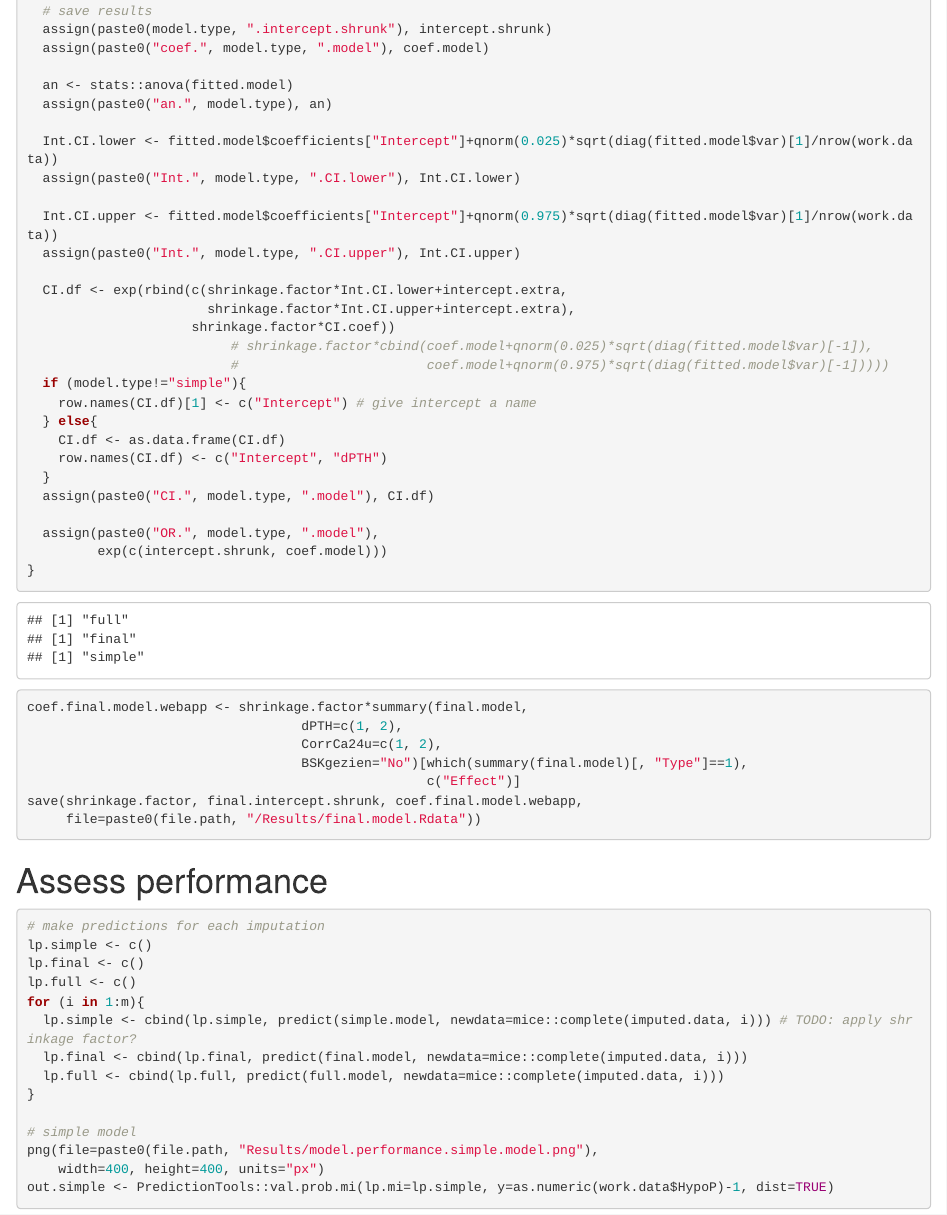
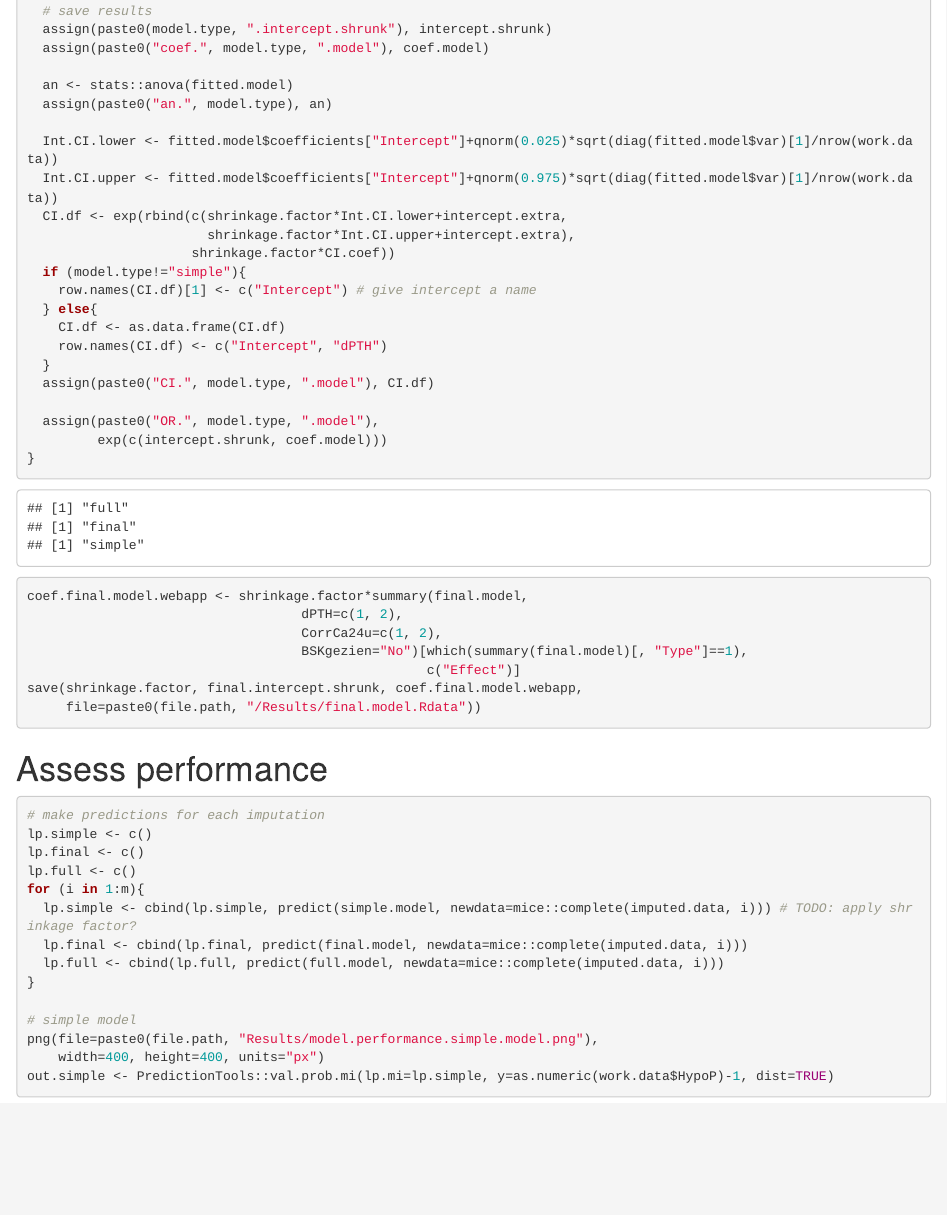
Before and after one commit to CHMMaas/PredictionHypoparathyroidism, an R Markdown document (Development/Code/Analysis.Rmd): the page in a window 1100 px wide, from 8410 px down. Rendered offline with R 4.5, knitr and Pandoc, with nearby package versions; some code elsewhere in the file could not run offline.

```diff
--- a/Development/Code/Analysis.Rmd
+++ b/Development/Code/Analysis.Rmd
@@ -300,16 +300,10 @@
   assign(paste0("an.", model.type), an)
 
   Int.CI.lower <- fitted.model$coefficients["Intercept"]+qnorm(0.025)*sqrt(diag(fitted.model$var)[1]/nrow(work.data))
-  assign(paste0("Int.", model.type, ".CI.lower"), Int.CI.lower)
-
   Int.CI.upper <- fitted.model$coefficients["Intercept"]+qnorm(0.975)*sqrt(diag(fitted.model$var)[1]/nrow(work.data))
-  assign(paste0("Int.", model.type, ".CI.upper"), Int.CI.upper)
-
   CI.df <- exp(rbind(c(shrinkage.factor*Int.CI.lower+intercept.extra,
                        shrinkage.factor*Int.CI.upper+intercept.extra),
                      shrinkage.factor*CI.coef))
-                          # shrinkage.factor*cbind(coef.model+qnorm(0.025)*sqrt(diag(fitted.model$var)[-1]),
-                          #                        coef.model+qnorm(0.975)*sqrt(diag(fitted.model$var)[-1]))))
   if (model.type!="simple"){
     row.names(CI.df)[1] <- c("Intercept") # give intercept a name
   } else{
```
Also changed, not shown: Development/Results/flexibility.xlsx, Development/Results/functional.form.xlsx, Development/Results/model.xlsx, 1 other file.
